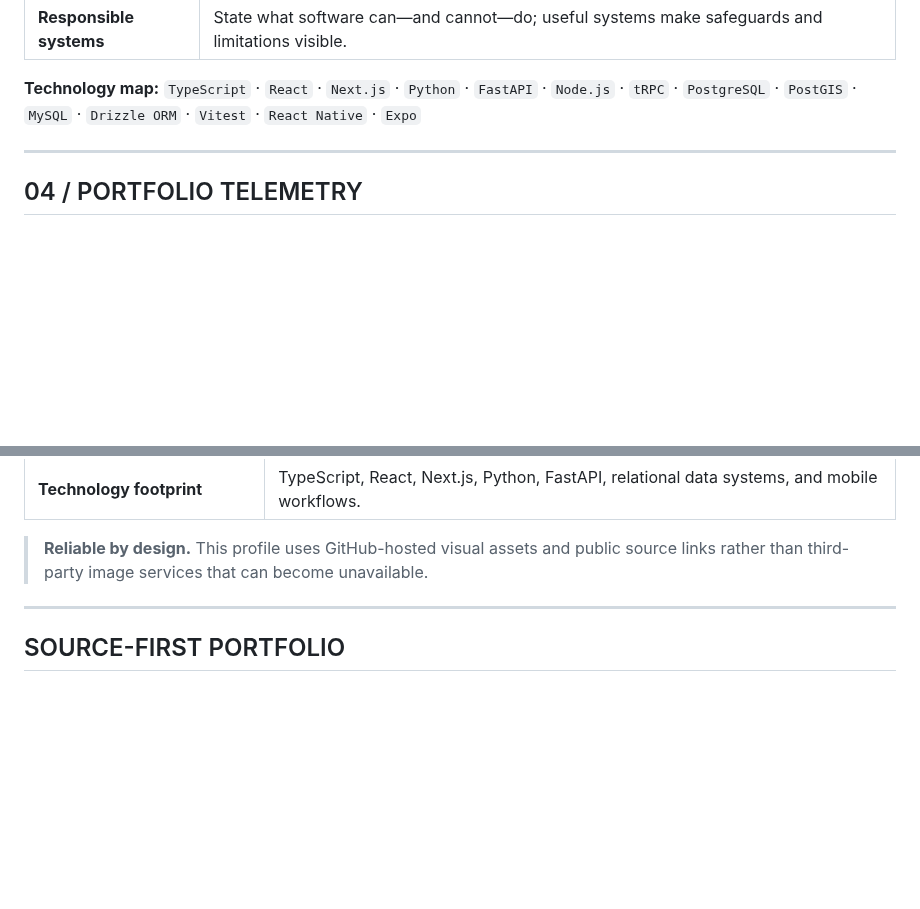
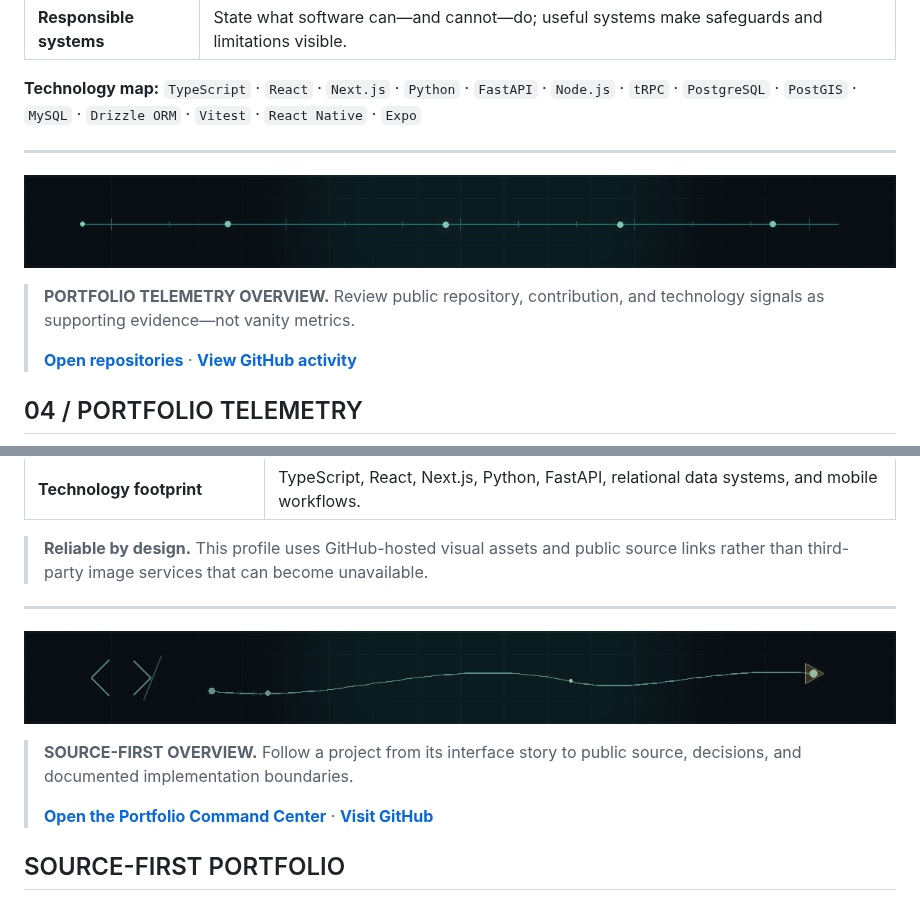
Before and after one commit to Jonnywik/Jonnywik, a Markdown page: README.md, 2 parts joined by grey strips. Drawn GitHub-style; pictures changed too: assets/divider-source-first.gif (added), assets/divider-telemetry.gif (added); blank space fills up the shorter version.

```diff
--- a/README.md
+++ b/README.md
@@ -119,6 +137,12 @@ Each project is a traceable system: a problem, a design boundary, and the engine
 **Technology map:** `TypeScript` · `React` · `Next.js` · `Python` · `FastAPI` · `Node.js` · `tRPC` · `PostgreSQL` · `PostGIS` · `MySQL` · `Drizzle ORM` · `Vitest` · `React Native` · `Expo`
 
 ---
+
+![Animated Portfolio Telemetry divider showing a measured signal rail with activity nodes](https://raw.githubusercontent.com/Jonnywik/Jonnywik/main/assets/divider-telemetry.gif)
+
+> **PORTFOLIO TELEMETRY OVERVIEW.** Review public repository, contribution, and technology signals as supporting evidence—not vanity metrics.
+>
+> **[Open repositories](https://github.com/Jonnywik?tab=repositories)** · **[View GitHub activity](https://github.com/Jonnywik)**
 
 ## 04 / PORTFOLIO TELEMETRY
 
@@ -134,6 +158,12 @@ Each project is a traceable system: a problem, a design boundary, and the engine
 
 ---
 
+![Animated Source-First divider showing a route from code marks toward an outward portfolio destination](https://raw.githubusercontent.com/Jonnywik/Jonnywik/main/assets/divider-source-first.gif)
+
+> **SOURCE-FIRST OVERVIEW.** Follow a project from its interface story to public source, decisions, and documented implementation boundaries.
+>
+> **[Open the Portfolio Command Center](https://github.com/Jonnywik/Jonnywik.github.io)** · **[Visit GitHub](https://github.com/Jonnywik)**
+
 ## SOURCE-FIRST PORTFOLIO
 
 ### Want to inspect the *systems underneath?*
```
Also changed, not shown: other parts of README.md (+18 -0 lines), assets/divider-decision-trace.gif (added), assets/divider-method-state.gif (added), assets/divider-work-map.gif (added), 1 other file.
